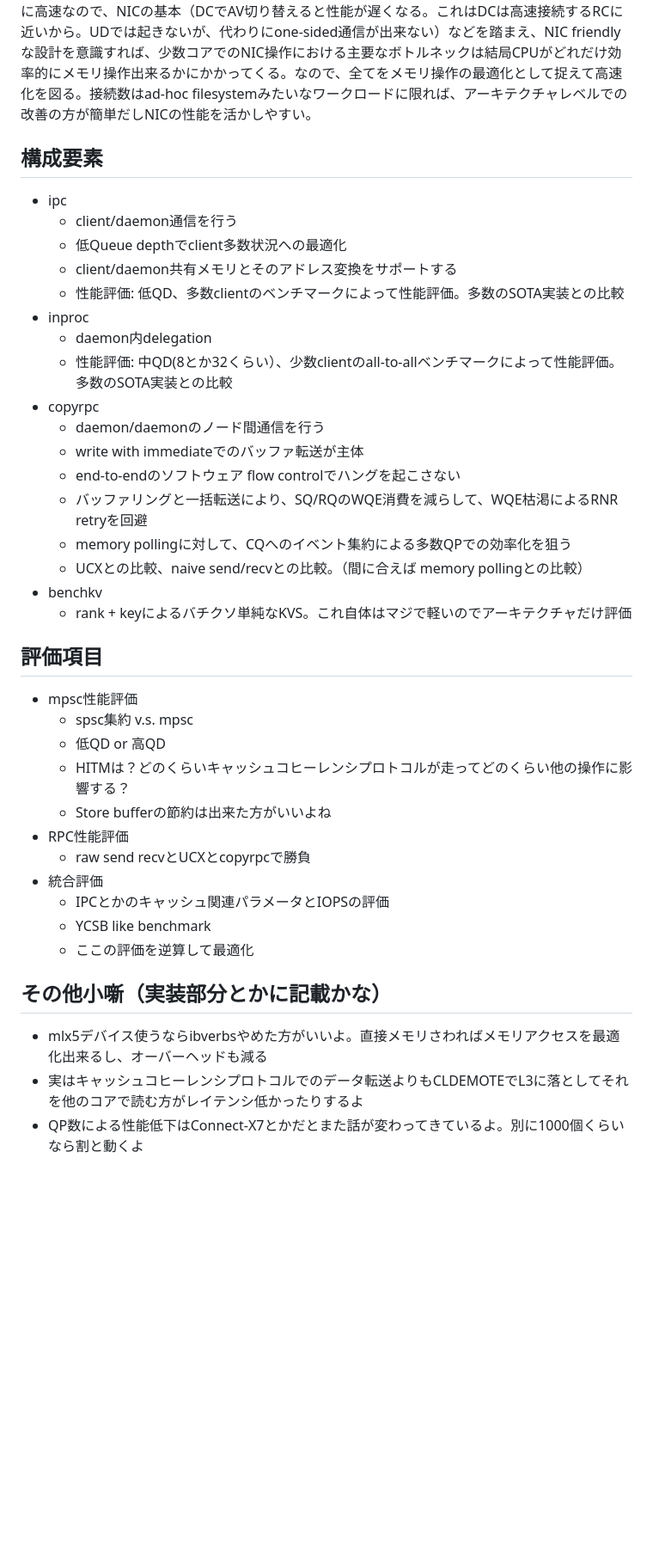
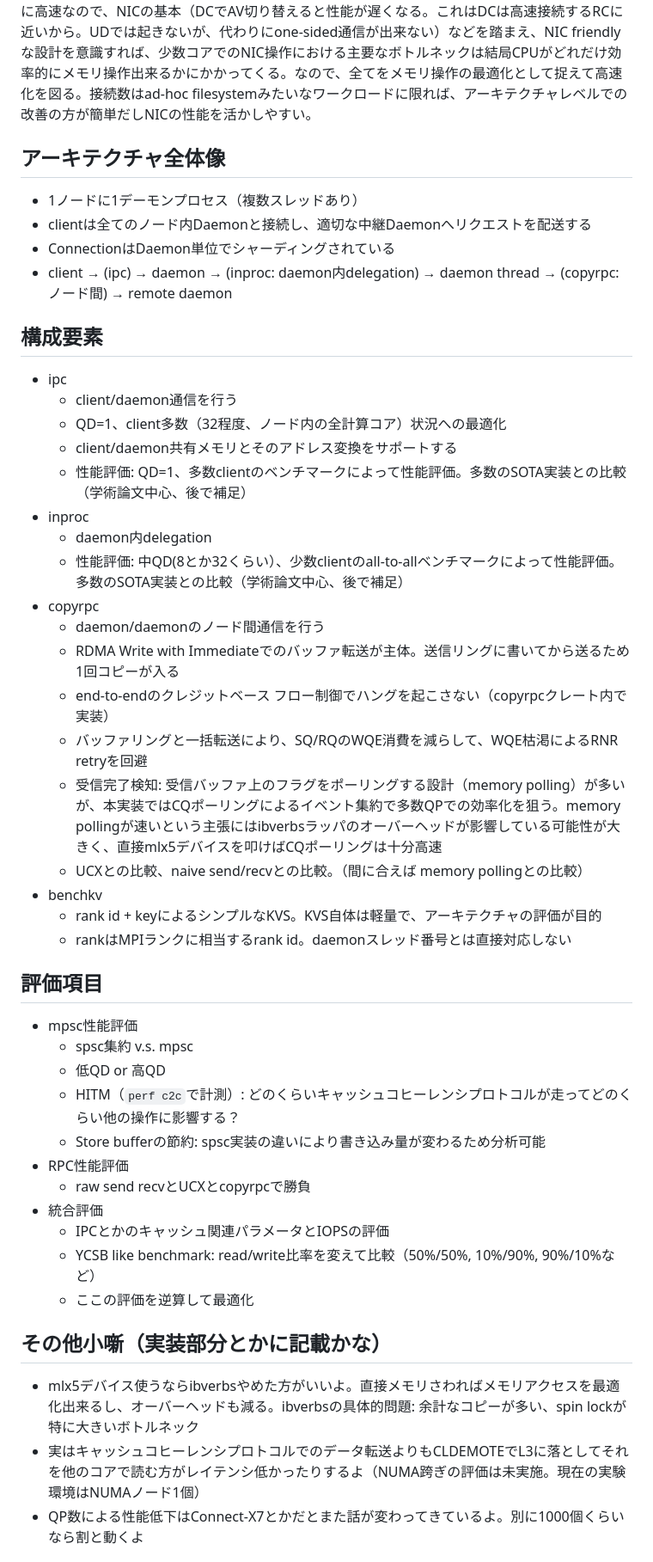
Before and after one commit to namachan10777/copyrpc, a Markdown page: papers/ipsj-hpc203/memo.md, the part around one of its changes. Shown at 86% size. Rendered like a GitHub page; blank space fills up the shorter version.

Commit message:
docs(hpc203): アーキテクチャ詳細・評価手法・環境情報をメモに追記

```diff
--- a/papers/ipsj-hpc203/memo.md
+++ b/papers/ipsj-hpc203/memo.md
@@ -10,42 +10,50 @@
 その上で、IPCとHITMといったキャッシュ関連のperfパラメータを手掛かりにアクセスパターンを最適化する。
 RDMA NICは十分に高速なので、NICの基本（DCでAV切り替えると性能が遅くなる。これはDCは高速接続するRCに近いから。UDでは起きないが、代わりにone-sided通信が出来ない）などを踏まえ、NIC friendlyな設計を意識すれば、少数コアでのNIC操作における主要なボトルネックは結局CPUがどれだけ効率的にメモリ操作出来るかにかかってくる。なので、全てをメモリ操作の最適化として捉えて高速化を図る。接続数はad-hoc filesystemみたいなワークロードに限れば、アーキテクチャレベルでの改善の方が簡単だしNICの性能を活かしやすい。
 
+## アーキテクチャ全体像
+
+- 1ノードに1デーモンプロセス（複数スレッドあり）
+- clientは全てのノード内Daemonと接続し、適切な中継Daemonへリクエストを配送する
+- ConnectionはDaemon単位でシャーディングされている
+- client → (ipc) → daemon → (inproc: daemon内delegation) → daemon thread → (copyrpc: ノード間) → remote daemon
+
 ## 構成要素
 
 - ipc
   - client/daemon通信を行う
-  - 低Queue depthでclient多数状況への最適化
+  - QD=1、client多数（32程度、ノード内の全計算コア）状況への最適化
   - client/daemon共有メモリとそのアドレス変換をサポートする
-  - 性能評価: 低QD、多数clientのベンチマークによって性能評価。多数のSOTA実装との比較
+  - 性能評価: QD=1、多数clientのベンチマークによって性能評価。多数のSOTA実装との比較（学術論文中心、後で補足）
 - inproc
   - daemon内delegation
-  - 性能評価: 中QD(8とか32くらい）、少数clientのall-to-allベンチマークによって性能評価。多数のSOTA実装との比較
+  - 性能評価: 中QD(8とか32くらい）、少数clientのall-to-allベンチマークによって性能評価。多数のSOTA実装との比較（学術論文中心、後で補足）
 - copyrpc
   - daemon/daemonのノード間通信を行う
-  - write with immediateでのバッファ転送が主体
-  - end-to-endのソフトウェア flow controlでハングを起こさない
+  - RDMA Write with Immediateでのバッファ転送が主体。送信リングに書いてから送るため1回コピーが入る
+  - end-to-endのクレジットベース フロー制御でハングを起こさない（copyrpcクレート内で実装）
   - バッファリングと一括転送により、SQ/RQのWQE消費を減らして、WQE枯渇によるRNR retryを回避
-  - memory pollingに対して、CQへのイベント集約による多数QPでの効率化を狙う
+  - 受信完了検知: 受信バッファ上のフラグをポーリングする設計（memory polling）が多いが、本実装ではCQポーリングによるイベント集約で多数QPでの効率化を狙う。memory pollingが速いという主張にはibverbsラッパのオーバーヘッドが影響している可能性が大きく、直接mlx5デバイスを叩けばCQポーリングは十分高速
   - UCXとの比較、naive send/recvとの比較。（間に合えば memory pollingとの比較）
 - benchkv
-  - rank + keyによるバチクソ単純なKVS。これ自体はマジで軽いのでアーキテクチャだけ評価
+  - rank id + keyによるシンプルなKVS。KVS自体は軽量で、アーキテクチャの評価が目的
+  - rankはMPIランクに相当するrank id。daemonスレッド番号とは直接対応しない
 
 ## 評価項目
 
 - mpsc性能評価
   - spsc集約 v.s. mpsc
   - 低QD or 高QD
-  - HITMは？どのくらいキャッシュコヒーレンシプロトコルが走ってどのくらい他の操作に影響する？
-  - Store bufferの節約は出来た方がいいよね
+  - HITM（`perf c2c`で計測）: どのくらいキャッシュコヒーレンシプロトコルが走ってどのくらい他の操作に影響する？
+  - Store bufferの節約: spsc実装の違いにより書き込み量が変わるため分析可能
 - RPC性能評価
   - raw send recvとUCXとcopyrpcで勝負
 - 統合評価
   - IPCとかのキャッシュ関連パラメータとIOPSの評価
-  - YCSB like benchmark
+  - YCSB like benchmark: read/write比率を変えて比較（50%/50%, 10%/90%, 90%/10%など）
   - ここの評価を逆算して最適化
 
 ## その他小噺（実装部分とかに記載かな）
 
-- mlx5デバイス使うならibverbsやめた方がいいよ。直接メモリさわればメモリアクセスを最適化出来るし、オーバーヘッドも減る
-- 実はキャッシュコヒーレンシプロトコルでのデータ転送よりもCLDEMOTEでL3に落としてそれを他のコアで読む方がレイテンシ低かったりするよ
+- mlx5デバイス使うならibverbsやめた方がいいよ。直接メモリさわればメモリアクセスを最適化出来るし、オーバーヘッドも減る。ibverbsの具体的問題: 余計なコピーが多い、spin lockが特に大きいボトルネック
+- 実はキャッシュコヒーレンシプロトコルでのデータ転送よりもCLDEMOTEでL3に落としてそれを他のコアで読む方がレイテンシ低かったりするよ（NUMA跨ぎの評価は未実施。現在の実験環境はNUMAノード1個）
 - QP数による性能低下はConnect-X7とかだとまた話が変わってきているよ。別に1000個くらいなら割と動くよ
```
Also changed, not shown: other parts of papers/ipsj-hpc203/memo.md (+14 -0 lines).
